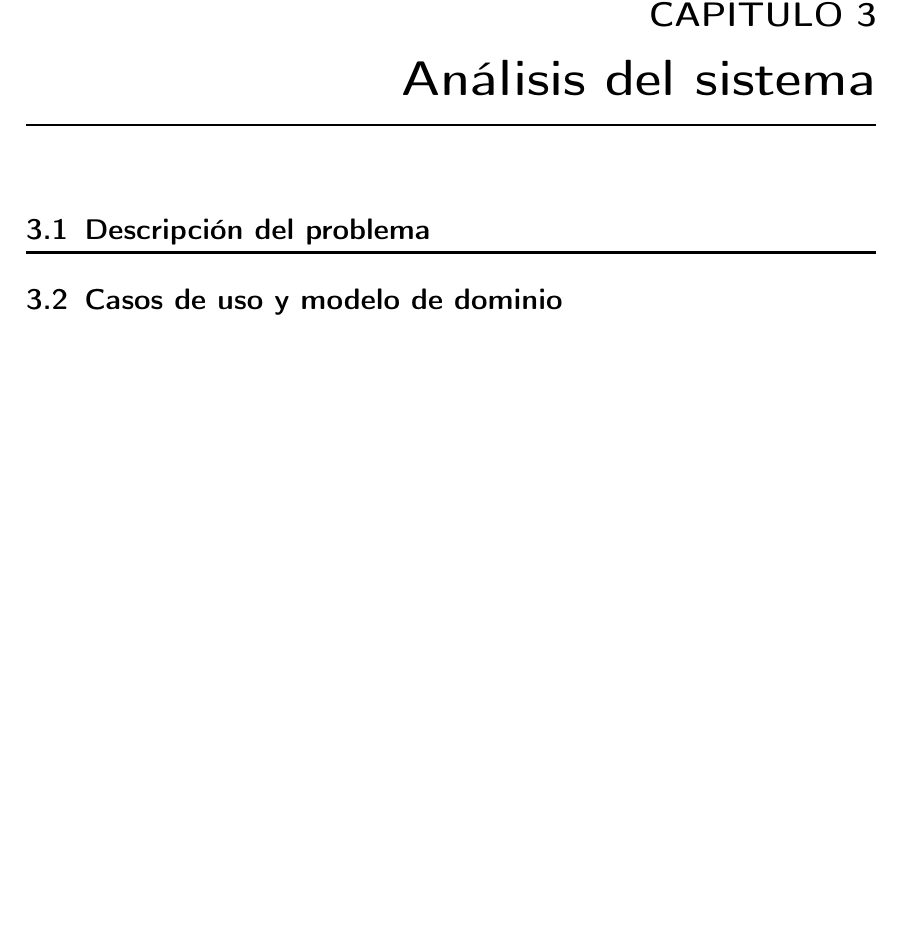
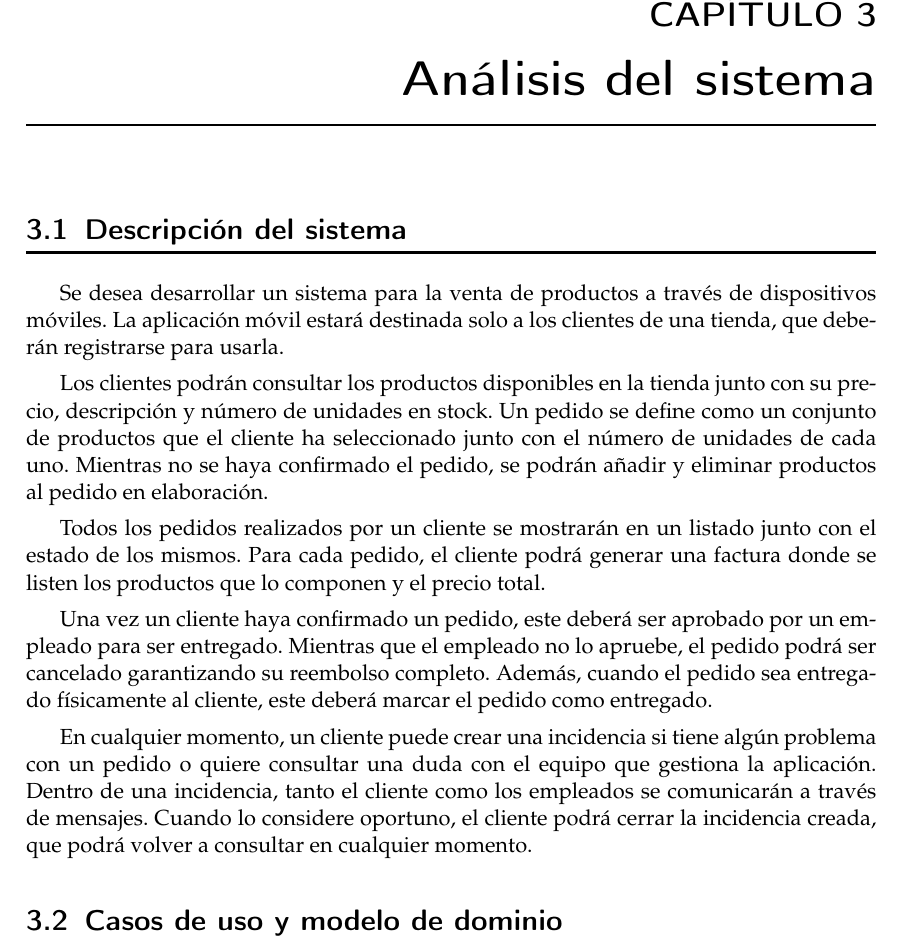
Before and after one commit to VictorIranzo/TFG_Microservices, a LaTeX thesis (Trabajo/Trabajo.tex): part of page 27 of 45, cut so that both start at the same text, the shorter picture padded with empty space. Compiled offline with pdfLaTeX.

Commit message:
Descripción del sistema

```diff
--- a/Trabajo/Trabajo.tex
+++ b/Trabajo/Trabajo.tex
@@ -483,7 +483,17 @@ La información más útil se debe mostrar de forma gráfica a través de dashbo
 
 \chapter{Análisis del sistema}
 
-\section{Descripción del problema}
+\section{Descripción del sistema}
+
+Se desea desarrollar un sistema para la venta de productos a través de dispositivos móviles. La aplicación móvil estará destinada solo a los clientes de una tienda, que deberán registrarse para usarla.
+
+Los clientes podrán consultar los productos disponibles en la tienda junto con su precio, descripción y número de unidades en stock. Un pedido se define como un conjunto de productos que el cliente ha seleccionado junto con el número de unidades de cada uno. Mientras no se haya confirmado el pedido, se podrán añadir y eliminar productos al pedido en elaboración.
+
+Todos los pedidos realizados por un cliente se mostrarán en un listado junto con el estado de los mismos. Para cada pedido, el cliente podrá generar una factura donde se listen los productos que lo componen y el precio total.
+
+Una vez un cliente haya confirmado un pedido, este deberá ser aprobado por un empleado para ser entregado. Mientras que el empleado no lo apruebe, el pedido podrá ser cancelado garantizando su reembolso completo. Además, cuando el pedido sea entregado físicamente al cliente, este deberá marcar el pedido como entregado.
+
+En cualquier momento, un cliente puede crear una incidencia si tiene algún problema con un pedido o quiere consultar una duda con el equipo que gestiona la aplicación. Dentro de una incidencia, tanto el cliente como los empleados se comunicarán a través de mensajes. Cuando lo considere oportuno, el cliente podrá cerrar la incidencia creada, que podrá volver a consultar en cualquier momento.
 
 \section{Casos de uso y modelo de dominio}
 
```
Also changed, not shown: Trabajo/Trabajo.pdf.
